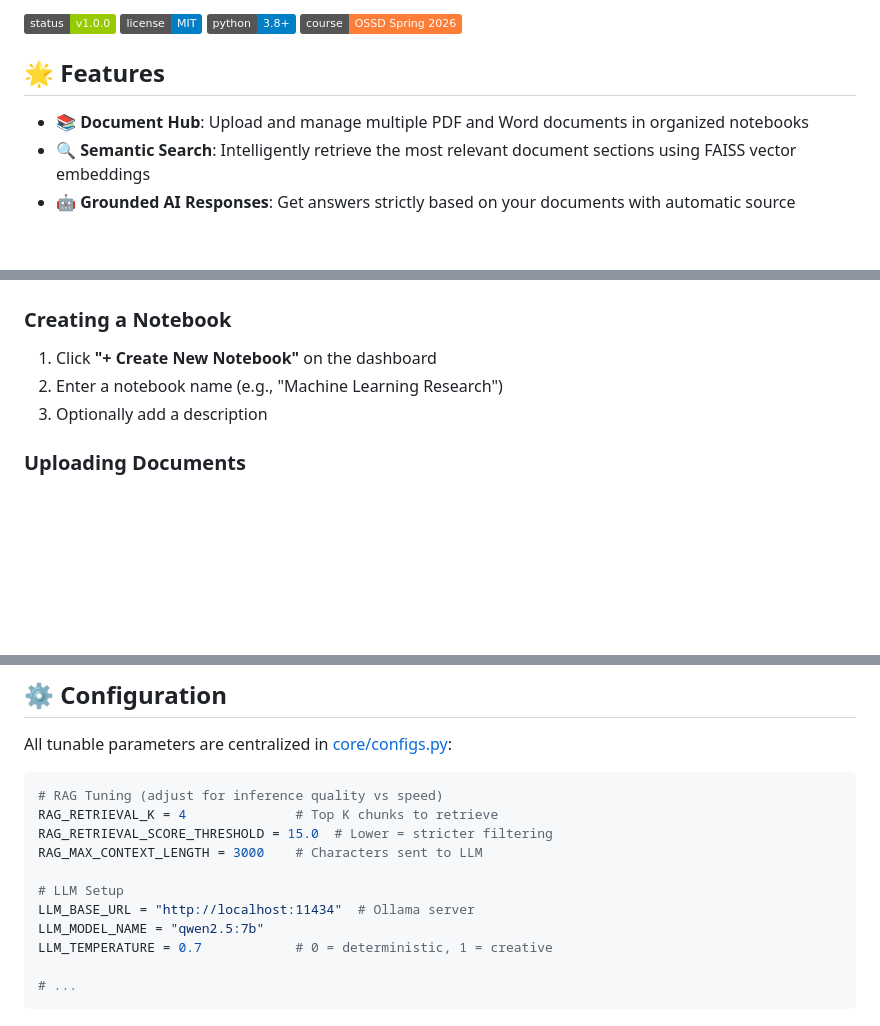
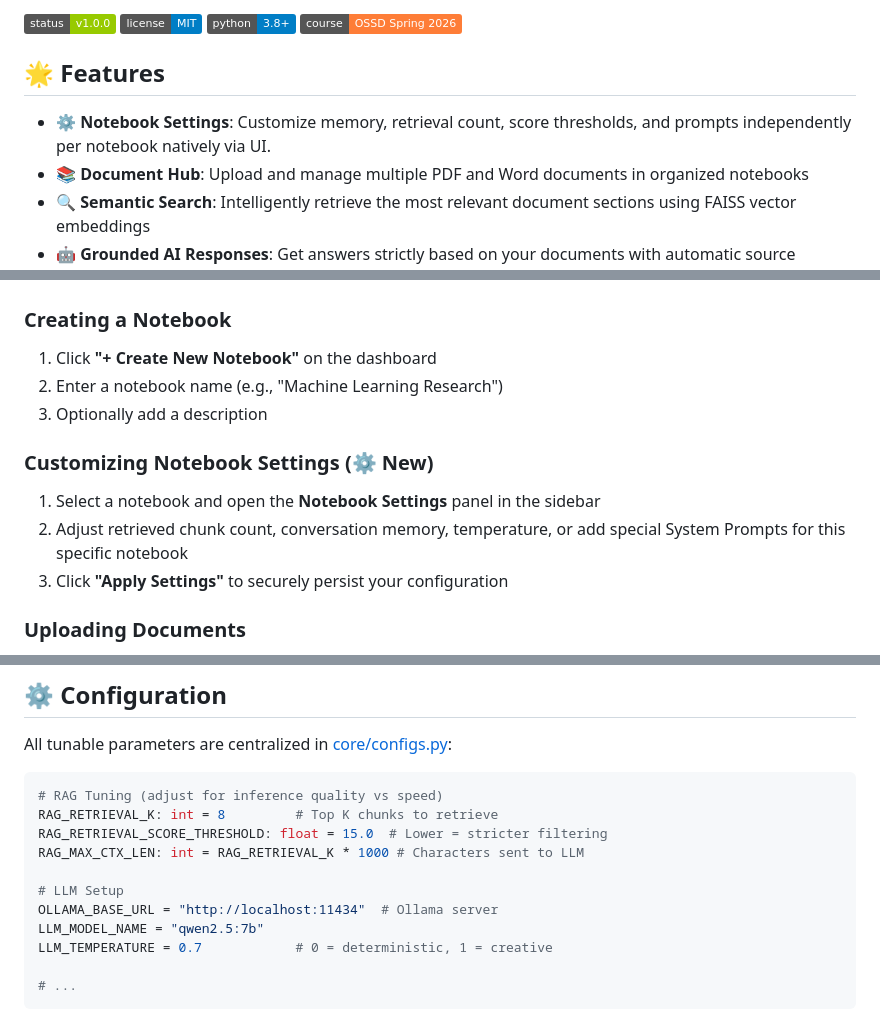
Before and after one commit to ebesxiteen/smartdoc-ai, a Markdown page: README.md, 3 parts joined by grey strips. Drawn GitHub-style; badges without logos; blank space fills up the shorter version.

Commit message:
docs: update 'README.md' and 'CHANGELOG.md' to up-to-date within the system

````diff
--- a/README.md
+++ b/README.md
@@ -6,6 +6,7 @@
 
 ## 🌟 Features
 
+- **⚙️ Notebook Settings**: Customize memory, retrieval count, score thresholds, and prompts independently per notebook natively via UI.
 - **📚 Document Hub**: Upload and manage multiple PDF and Word documents in organized notebooks
 - **🔍 Semantic Search**: Intelligently retrieve the most relevant document sections using FAISS vector embeddings
 - **🤖 Grounded AI Responses**: Get answers strictly based on your documents with automatic source citations
@@ -82,6 +83,12 @@ The app will open at `http://localhost:8501`.
 2. Enter a notebook name (e.g., "Machine Learning Research")
 3. Optionally add a description
 
+### Customizing Notebook Settings (⚙️ New)
+
+1. Select a notebook and open the **Notebook Settings** panel in the sidebar
+2. Adjust retrieved chunk count, conversation memory, temperature, or add special System Prompts for this specific notebook
+3. Click **"Apply Settings"** to securely persist your configuration
+
 ### Uploading Documents
 
 1. Select a notebook from the dashboard
@@ -114,12 +121,12 @@ All tunable parameters are centralized in [core/configs.py](./core/configs.py):
 
 ```python
 # RAG Tuning (adjust for inference quality vs speed)
-RAG_RETRIEVAL_K = 4              # Top K chunks to retrieve
-RAG_RETRIEVAL_SCORE_THRESHOLD = 15.0  # Lower = stricter filtering
-RAG_MAX_CONTEXT_LENGTH = 3000    # Characters sent to LLM
+RAG_RETRIEVAL_K: int = 8         # Top K chunks to retrieve
+RAG_RETRIEVAL_SCORE_THRESHOLD: float = 15.0  # Lower = stricter filtering
+RAG_MAX_CTX_LEN: int = RAG_RETRIEVAL_K * 1000 # Characters sent to LLM
 
 # LLM Setup
-LLM_BASE_URL = "http://localhost:11434"  # Ollama server
+OLLAMA_BASE_URL = "http://localhost:11434"  # Ollama server
 LLM_MODEL_NAME = "qwen2.5:7b"
 LLM_TEMPERATURE = 0.7            # 0 = deterministic, 1 = creative
 
````
Also changed, not shown: CHANGELOG.md (+10 -0 lines).
